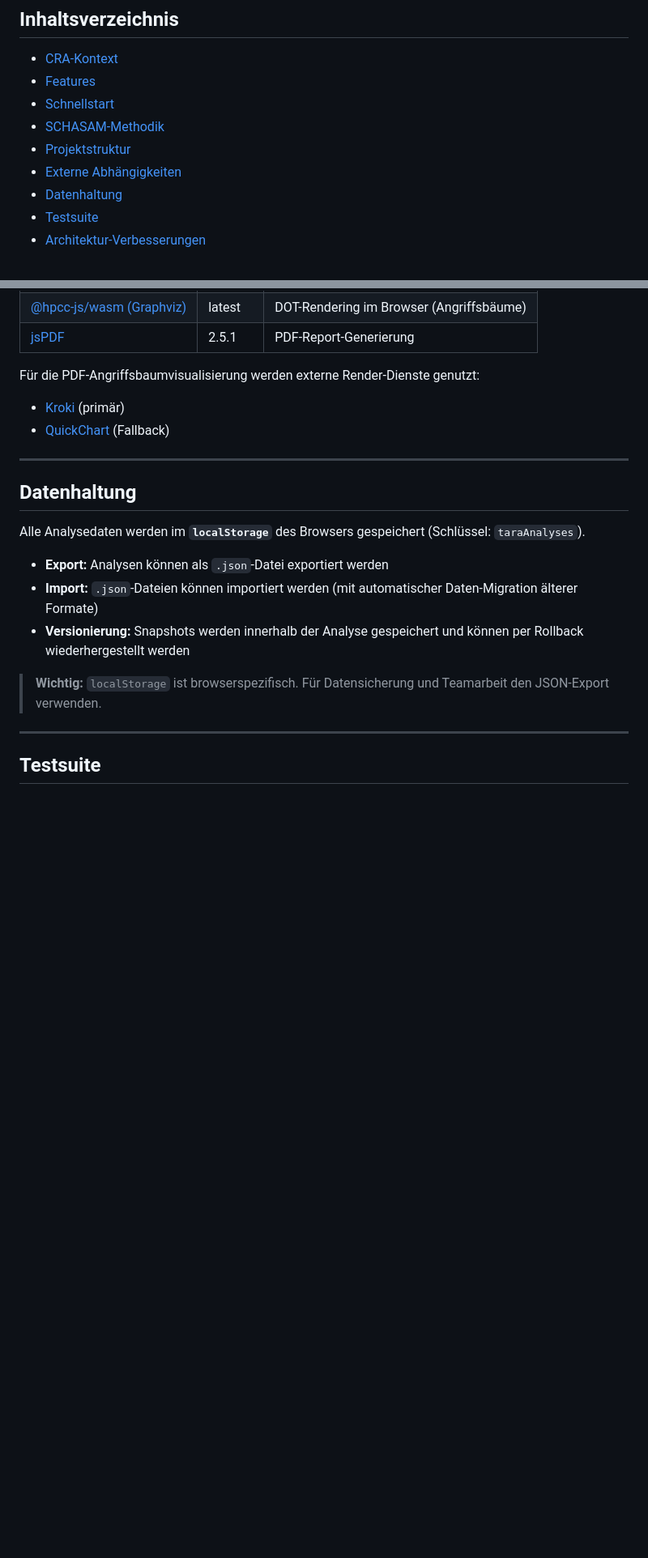
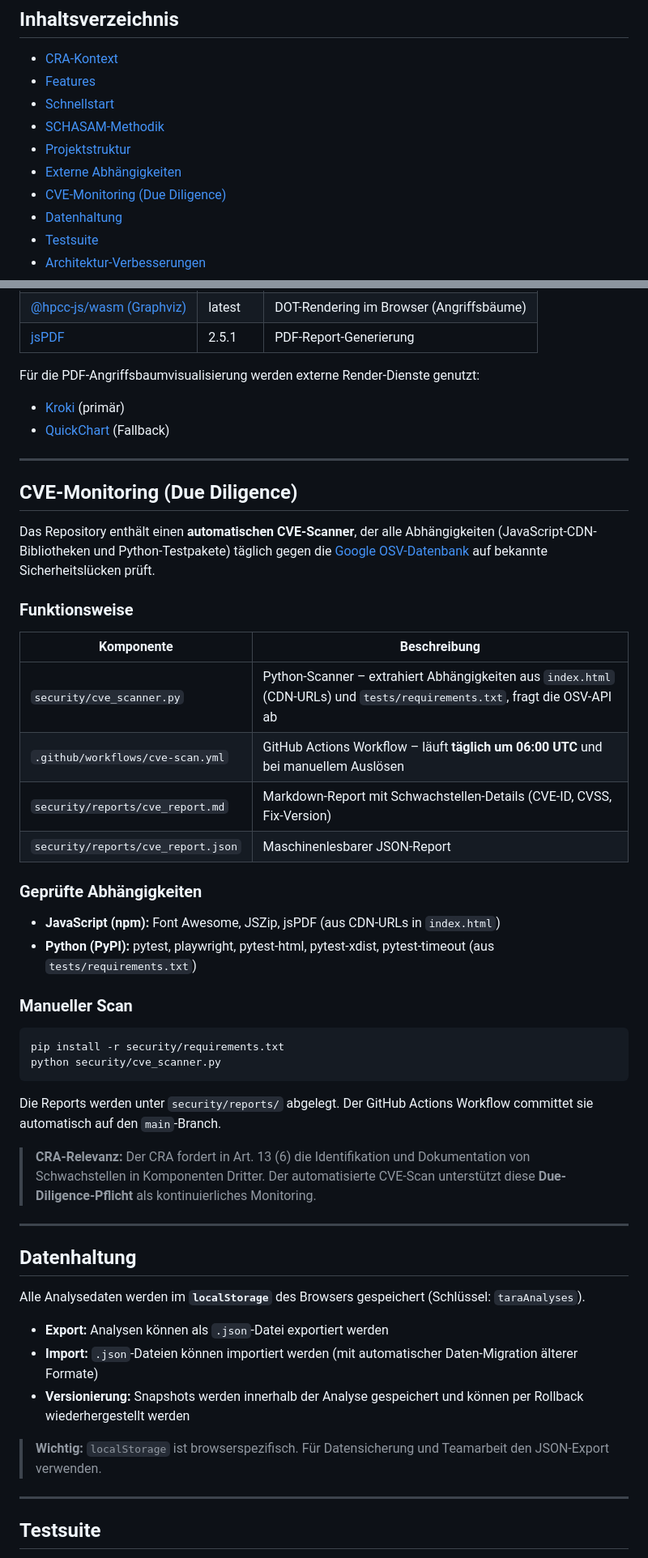
Before and after one commit to SCHUNK-SE-Co-KG/TARATool, a Markdown page: README.md, 2 parts joined by grey strips. Shown at 81% size. Drawn GitHub-style; blank space fills up the shorter version.

Commit message:
README: CVE-Monitoring / Due-Diligence-Abschnitt ergaenzt

````diff
--- a/README.md
+++ b/README.md
@@ -16,6 +16,7 @@ Der **EU Cyber Resilience Act (CRA)** verpflichtet Hersteller von Produkten mit
 - [SCHASAM-Methodik](#schasam-methodik)
 - [Projektstruktur](#projektstruktur)
 - [Externe Abhängigkeiten](#externe-abhängigkeiten)
+- [CVE-Monitoring (Due Diligence)](#cve-monitoring-due-diligence)
 - [Datenhaltung](#datenhaltung)
 - [Testsuite](#testsuite)
 - [Architektur-Verbesserungen](#architektur-verbesserungen-p1p5)
@@ -178,6 +179,37 @@ Für die PDF-Angriffsbaumvisualisierung werden externe Render-Dienste genutzt:
 
 ---
 
+## CVE-Monitoring (Due Diligence)
+
+Das Repository enthält einen **automatischen CVE-Scanner**, der alle Abhängigkeiten (JavaScript-CDN-Bibliotheken und Python-Testpakete) täglich gegen die [Google OSV-Datenbank](https://osv.dev) auf bekannte Sicherheitslücken prüft.
+
+### Funktionsweise
+
+| Komponente | Beschreibung |
+|---|---|
+| `security/cve_scanner.py` | Python-Scanner – extrahiert Abhängigkeiten aus `index.html` (CDN-URLs) und `tests/requirements.txt`, fragt die OSV-API ab |
+| `.github/workflows/cve-scan.yml` | GitHub Actions Workflow – läuft **täglich um 06:00 UTC** und bei manuellem Auslösen |
+| `security/reports/cve_report.md` | Markdown-Report mit Schwachstellen-Details (CVE-ID, CVSS, Fix-Version) |
+| `security/reports/cve_report.json` | Maschinenlesbarer JSON-Report |
+
+### Geprüfte Abhängigkeiten
+
+- **JavaScript (npm):** Font Awesome, JSZip, jsPDF (aus CDN-URLs in `index.html`)
+- **Python (PyPI):** pytest, playwright, pytest-html, pytest-xdist, pytest-timeout (aus `tests/requirements.txt`)
+
+### Manueller Scan
+
+```bash
+pip install -r security/requirements.txt
+python security/cve_scanner.py
+```
+
+Die Reports werden unter `security/reports/` abgelegt. Der GitHub Actions Workflow committet sie automatisch auf den `main`-Branch.
+
+> **CRA-Relevanz:** Der CRA fordert in Art. 13 (6) die Identifikation und Dokumentation von Schwachstellen in Komponenten Dritter. Der automatisierte CVE-Scan unterstützt diese **Due-Diligence-Pflicht** als kontinuierliches Monitoring.
+
+---
+
 ## Datenhaltung
 
 Alle Analysedaten werden im **`localStorage`** des Browsers gespeichert (Schlüssel: `taraAnalyses`).
````
